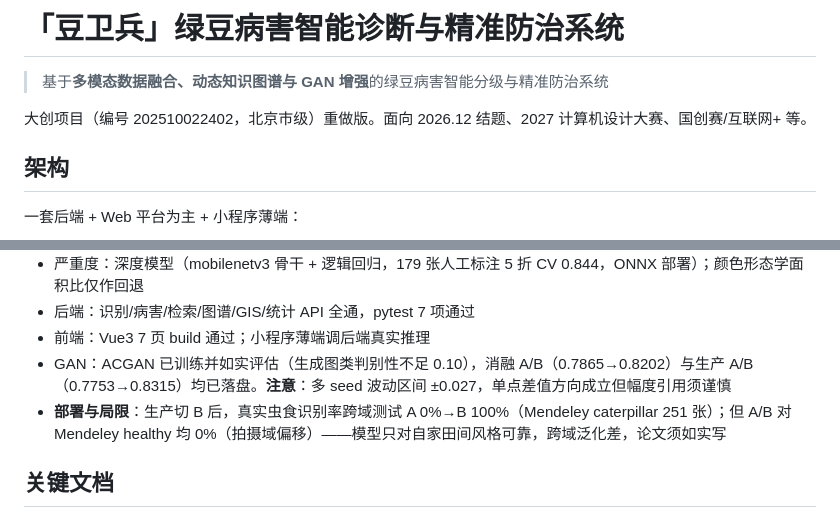
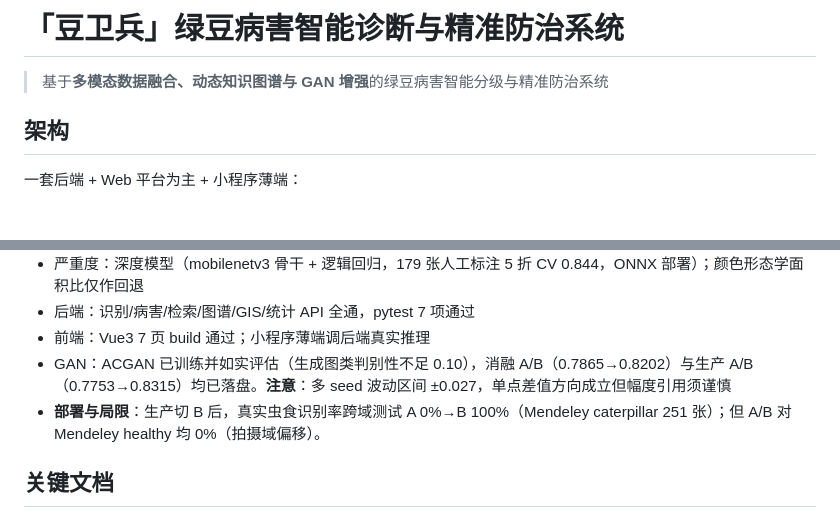
Before and after one commit to xia11111234r56/douweibing, a Markdown page: README.md, 2 parts joined by grey strips. Rendered like a GitHub page; blank space fills up the shorter version.

Commit message:
docs: 精简 README 项目介绍与模型局限表述

```diff
--- a/README.md
+++ b/README.md
@@ -1,8 +1,6 @@
 # 「豆卫兵」绿豆病害智能诊断与精准防治系统
 
 > 基于**多模态数据融合、动态知识图谱与 GAN 增强**的绿豆病害智能分级与精准防治系统
-
-大创项目（编号 202510022402，北京市级）重做版。面向 2026.12 结题、2027 计算机设计大赛、国创赛/互联网+ 等。
 
 ## 架构
 
@@ -55,7 +53,7 @@ npm run dev
 - 后端：识别/病害/检索/图谱/GIS/统计 API 全通，pytest 7 项通过
 - 前端：Vue3 7 页 build 通过；小程序薄端调后端真实推理
 - GAN：ACGAN 已训练并如实评估（生成图类判别性不足 0.10），消融 A/B（0.7865→0.8202）与生产 A/B（0.7753→0.8315）均已落盘。**注意**：多 seed 波动区间 ±0.027，单点差值方向成立但幅度引用须谨慎
-- **部署与局限**：生产切 B 后，真实虫食识别率跨域测试 A 0%→B 100%（Mendeley caterpillar 251 张）；但 A/B 对 Mendeley healthy 均 0%（拍摄域偏移）——模型只对自家田间风格可靠，跨域泛化差，论文须如实写
+- **部署与局限**：生产切 B 后，真实虫食识别率跨域测试 A 0%→B 100%（Mendeley caterpillar 251 张）；但 A/B 对 Mendeley healthy 均 0%（拍摄域偏移）。
 
 ## 关键文档
 
```
